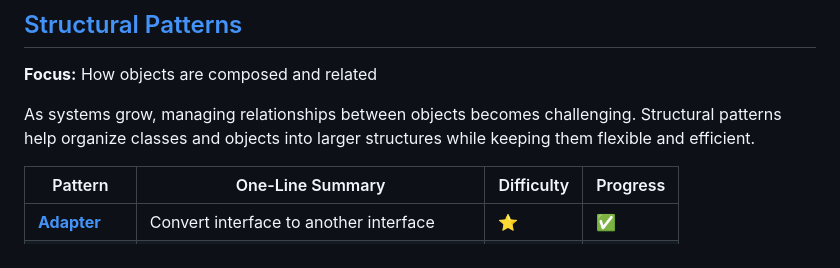
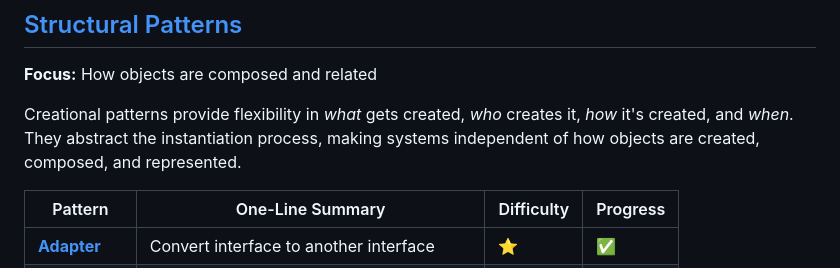
Before and after one commit to leoreeva/tech-study-notes, a Markdown page: software_design/design_patterns.md, the part around the change printed below. GitHub-like rendering.

```diff
--- a/software_design/design_patterns.md
+++ b/software_design/design_patterns.md
@@ -21,7 +21,7 @@ Creational patterns provide flexibility in *what* gets created, *who* creates it
 ## [Structural Patterns](./_structural_patterns.md)
 **Focus:** How objects are composed and related
 
-As systems grow, managing relationships between objects becomes challenging. Structural patterns help organize classes and objects into larger structures while keeping them flexible and efficient.
+Creational patterns provide flexibility in *what* gets created, *who* creates it, *how* it's created, and *when*. They abstract the instantiation process, making systems independent of how objects are created, composed, and represented.
 
 | Pattern  | One-Line Summary | Difficulty | Progress |
 |----------|------------------|------------|----------|
```
Also changed, not shown: other parts of software_design/design_patterns.md (+1 -1 lines), software_design/_behavioral_patterns.md (+19 -5 lines), software_design/images/iterator1.png (added), software_design/images/iterator2.png (added).
